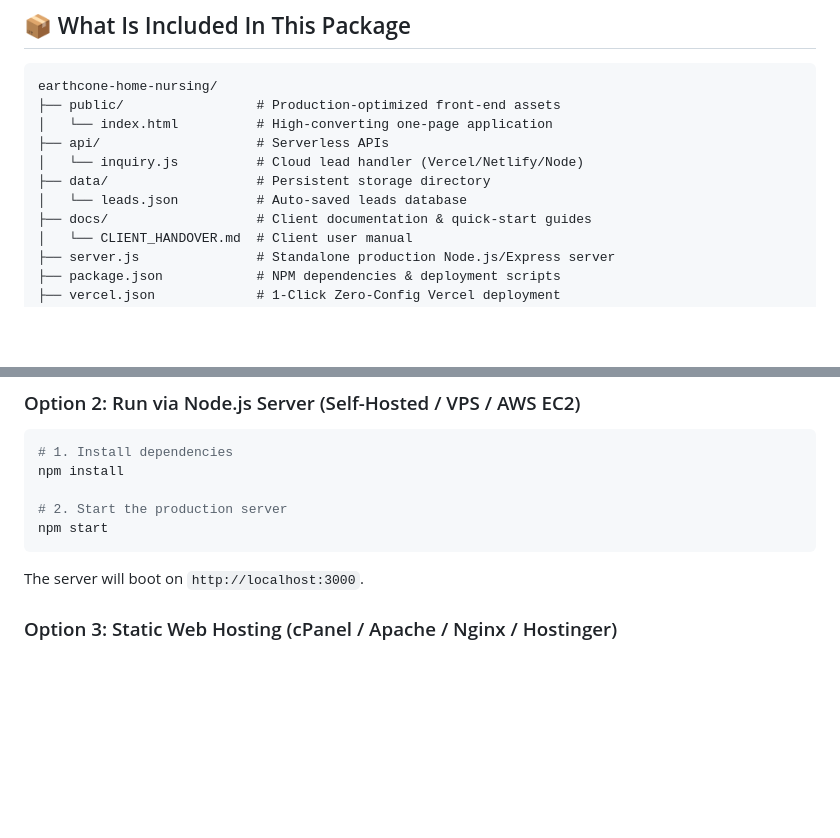
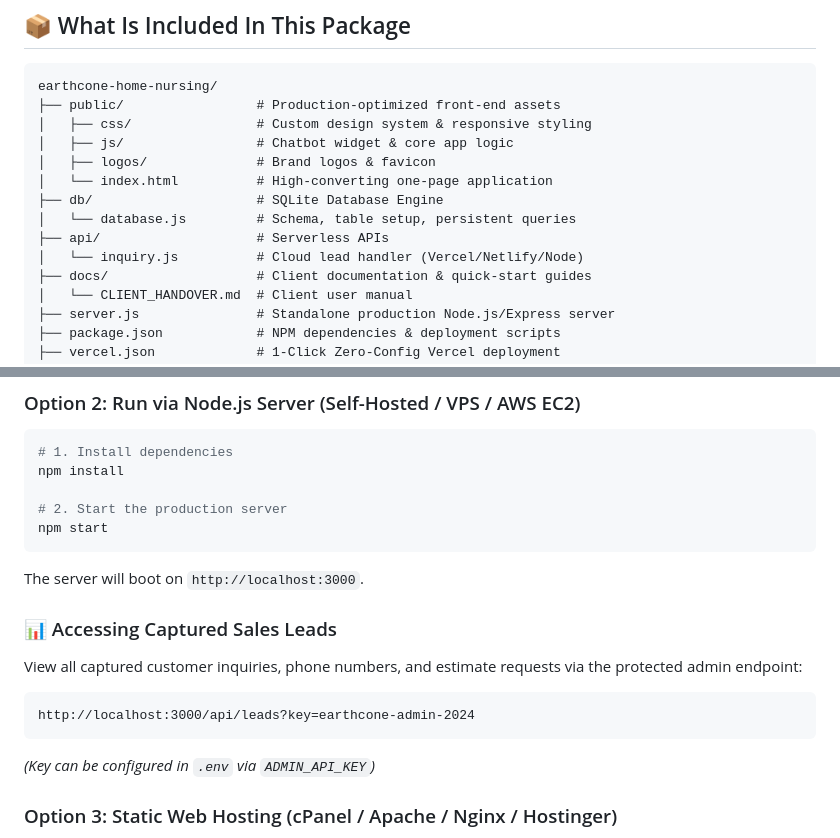
Before and after one commit to webspoilt/home-nursing, a Markdown page: README.md, 2 parts joined by grey strips. Drawn GitHub-style; blank space fills up the shorter version.

Commit message:
docs: update readme with sqlite database and leads api

````diff
--- a/README.md
+++ b/README.md
@@ -9,11 +9,14 @@ Welcome to the digital platform build for **EarthCone Home Nursing (Bengaluru)**
 ```
 earthcone-home-nursing/
 ├── public/                 # Production-optimized front-end assets
+│   ├── css/                # Custom design system & responsive styling
+│   ├── js/                 # Chatbot widget & core app logic
+│   ├── logos/              # Brand logos & favicon
 │   └── index.html          # High-converting one-page application
+├── db/                     # SQLite Database Engine
+│   └── database.js         # Schema, table setup, persistent queries
 ├── api/                    # Serverless APIs
 │   └── inquiry.js          # Cloud lead handler (Vercel/Netlify/Node)
-├── data/                   # Persistent storage directory
-│   └── leads.json          # Auto-saved leads database
 ├── docs/                   # Client documentation & quick-start guides
 │   └── CLIENT_HANDOVER.md  # Client user manual
 ├── server.js               # Standalone production Node.js/Express server
@@ -40,6 +43,13 @@ npm install
 npm start
 ```
 The server will boot on `http://localhost:3000`.
+
+### 📊 Accessing Captured Sales Leads
+View all captured customer inquiries, phone numbers, and estimate requests via the protected admin endpoint:
+```
+http://localhost:3000/api/leads?key=earthcone-admin-2024
+```
+*(Key can be configured in `.env` via `ADMIN_API_KEY`)*
 
 ### Option 3: Static Web Hosting (cPanel / Apache / Nginx / Hostinger)
 - Simply point the web root to the `public/` directory or upload the contents of `public/` directly to your `public_html` folder.
````
